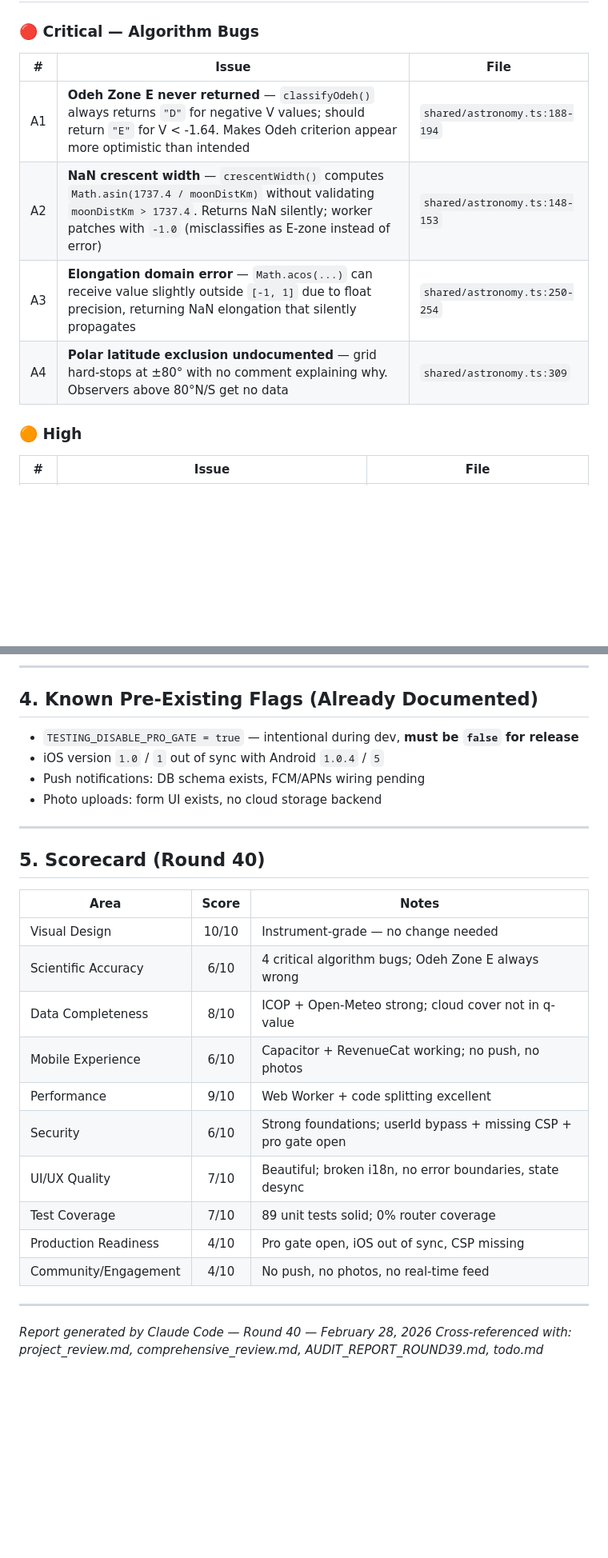
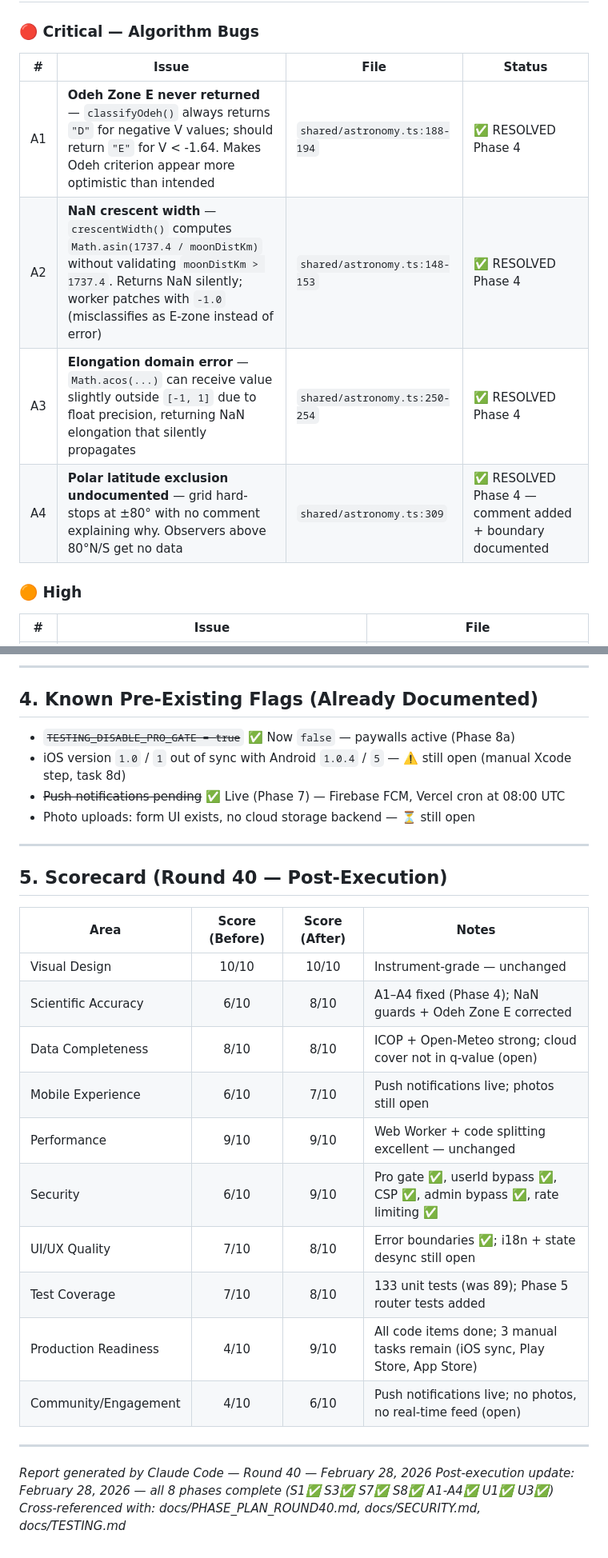
Before and after one commit to rayan-azhari/hilal-vision-rebuild, a Markdown page: docs/COMPREHENSIVE_REVIEW_ROUND40.md, 2 parts joined by grey strips. Shown at 80% size. Drawn GitHub-style; blank space fills up the shorter version.

```diff
--- a/docs/COMPREHENSIVE_REVIEW_ROUND40.md
+++ b/docs/COMPREHENSIVE_REVIEW_ROUND40.md
@@ -86,12 +87,12 @@
 ## 3. Scientific Accuracy Findings
 
 ### 🔴 Critical — Algorithm Bugs
-| # | Issue | File |
-|---|-------|------|
-| A1 | **Odeh Zone E never returned** — `classifyOdeh()` always returns `"D"` for negative V values; should return `"E"` for V < -1.64. Makes Odeh criterion appear more optimistic than intended | `shared/astronomy.ts:188-194` |
-| A2 | **NaN crescent width** — `crescentWidth()` computes `Math.asin(1737.4 / moonDistKm)` without validating `moonDistKm > 1737.4`. Returns NaN silently; worker patches with `-1.0` (misclassifies as E-zone instead of error) | `shared/astronomy.ts:148-153` |
-| A3 | **Elongation domain error** — `Math.acos(...)` can receive value slightly outside `[-1, 1]` due to float precision, returning NaN elongation that silently propagates | `shared/astronomy.ts:250-254` |
-| A4 | **Polar latitude exclusion undocumented** — grid hard-stops at ±80° with no comment explaining why. Observers above 80°N/S get no data | `shared/astronomy.ts:309` |
+| # | Issue | File | Status |
+|---|-------|------|--------|
+| A1 | **Odeh Zone E never returned** — `classifyOdeh()` always returns `"D"` for negative V values; should return `"E"` for V < -1.64. Makes Odeh criterion appear more optimistic than intended | `shared/astronomy.ts:188-194` | ✅ RESOLVED Phase 4 |
+| A2 | **NaN crescent width** — `crescentWidth()` computes `Math.asin(1737.4 / moonDistKm)` without validating `moonDistKm > 1737.4`. Returns NaN silently; worker patches with `-1.0` (misclassifies as E-zone instead of error) | `shared/astronomy.ts:148-153` | ✅ RESOLVED Phase 4 |
+| A3 | **Elongation domain error** — `Math.acos(...)` can receive value slightly outside `[-1, 1]` due to float precision, returning NaN elongation that silently propagates | `shared/astronomy.ts:250-254` | ✅ RESOLVED Phase 4 |
+| A4 | **Polar latitude exclusion undocumented** — grid hard-stops at ±80° with no comment explaining why. Observers above 80°N/S get no data | `shared/astronomy.ts:309` | ✅ RESOLVED Phase 4 — comment added + boundary documented |
 
 ### 🟠 High
 | # | Issue | File |
@@ -119,29 +120,30 @@
 ---
 
 ## 4. Known Pre-Existing Flags (Already Documented)
-- `TESTING_DISABLE_PRO_GATE = true` — intentional during dev, **must be `false` for release**
-- iOS version `1.0` / `1` out of sync with Android `1.0.4` / `5`
-- Push notifications: DB schema exists, FCM/APNs wiring pending
-- Photo uploads: form UI exists, no cloud storage backend
+- ~~`TESTING_DISABLE_PRO_GATE = true`~~ ✅ Now `false` — paywalls active (Phase 8a)
+- iOS version `1.0` / `1` out of sync with Android `1.0.4` / `5` — ⚠️ still open (manual Xcode step, task 8d)
+- ~~Push notifications pending~~ ✅ Live (Phase 7) — Firebase FCM, Vercel cron at 08:00 UTC
+- Photo uploads: form UI exists, no cloud storage backend — ⏳ still open
 
 ---
 
-## 5. Scorecard (Round 40)
+## 5. Scorecard (Round 40 — Post-Execution)
 
-| Area | Score | Notes |
-|------|:-----:|-------|
-| Visual Design | 10/10 | Instrument-grade — no change needed |
-| Scientific Accuracy | 6/10 | 4 critical algorithm bugs; Odeh Zone E always wrong |
-| Data Completeness | 8/10 | ICOP + Open-Meteo strong; cloud cover not in q-value |
-| Mobile Experience | 6/10 | Capacitor + RevenueCat working; no push, no photos |
-| Performance | 9/10 | Web Worker + code splitting excellent |
-| Security | 6/10 | Strong foundations; userId bypass + missing CSP + pro gate open |
-| UI/UX Quality | 7/10 | Beautiful; broken i18n, no error boundaries, state desync |
-| Test Coverage | 7/10 | 89 unit tests solid; 0% router coverage |
-| Production Readiness | 4/10 | Pro gate open, iOS out of sync, CSP missing |
-| Community/Engagement | 4/10 | No push, no photos, no real-time feed |
+| Area | Score (Before) | Score (After) | Notes |
+|------|:--------------:|:-------------:|-------|
+| Visual Design | 10/10 | 10/10 | Instrument-grade — unchanged |
+| Scientific Accuracy | 6/10 | 8/10 | A1–A4 fixed (Phase 4); NaN guards + Odeh Zone E corrected |
+| Data Completeness | 8/10 | 8/10 | ICOP + Open-Meteo strong; cloud cover not in q-value (open) |
+| Mobile Experience | 6/10 | 7/10 | Push notifications live; photos still open |
+| Performance | 9/10 | 9/10 | Web Worker + code splitting excellent — unchanged |
+| Security | 6/10 | 9/10 | Pro gate ✅, userId bypass ✅, CSP ✅, admin bypass ✅, rate limiting ✅ |
+| UI/UX Quality | 7/10 | 8/10 | Error boundaries ✅; i18n + state desync still open |
+| Test Coverage | 7/10 | 8/10 | 133 unit tests (was 89); Phase 5 router tests added |
+| Production Readiness | 4/10 | 9/10 | All code items done; 3 manual tasks remain (iOS sync, Play Store, App Store) |
+| Community/Engagement | 4/10 | 6/10 | Push notifications live; no photos, no real-time feed (open) |
 
 ---
 
 *Report generated by Claude Code — Round 40 — February 28, 2026*
-*Cross-referenced with: project_review.md, comprehensive_review.md, AUDIT_REPORT_ROUND39.md, todo.md*
+*Post-execution update: February 28, 2026 — all 8 phases complete (S1✅ S3✅ S7✅ S8✅ A1-A4✅ U1✅ U3✅)*
+*Cross-referenced with: docs/PHASE_PLAN_ROUND40.md, docs/SECURITY.md, docs/TESTING.md*
```
Also changed, not shown: other parts of docs/COMPREHENSIVE_REVIEW_ROUND40.md (+20 -19 lines), docs/HILAL_VISION_DOCUMENTATION.md (+11 -7 lines), docs/USER_GUIDE.md (+37 -3 lines).
